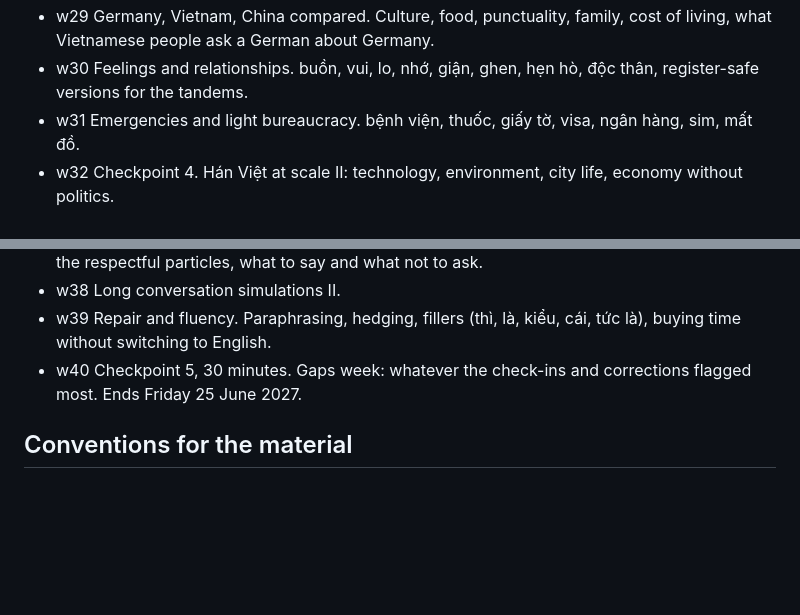
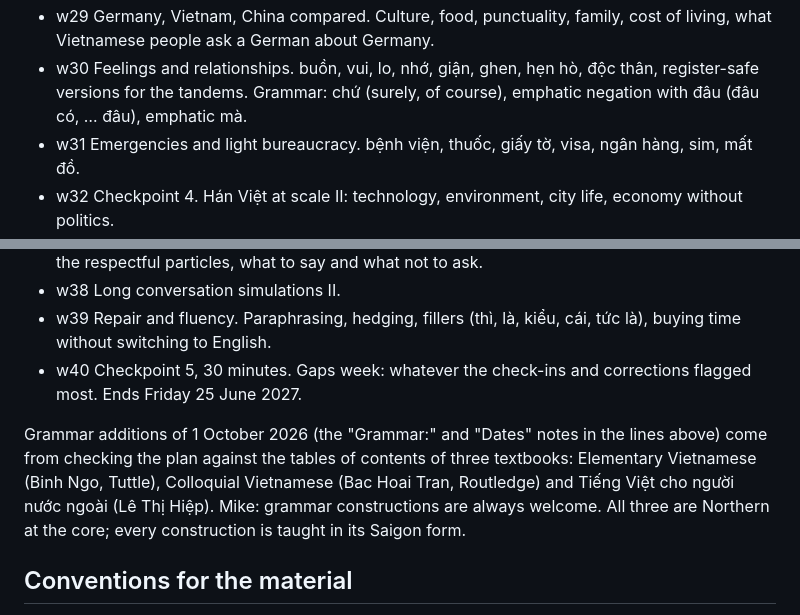
Before and after one commit to deutschmitmike/tieng-viet, a Markdown page: plan.md, 2 parts joined by grey strips. GitHub-like rendering; blank space fills up the shorter version.

```diff
--- a/plan.md
+++ b/plan.md
@@ -78,5 +78,5 @@ Every eighth week. Record a two-minute monologue on the checkpoint topic, then h
 - w29 Germany, Vietnam, China compared. Culture, food, punctuality, family, cost of living, what Vietnamese people ask a German about Germany.
-- w30 Feelings and relationships. buồn, vui, lo, nhớ, giận, ghen, hẹn hò, độc thân, register-safe versions for the tandems.
+- w30 Feelings and relationships. buồn, vui, lo, nhớ, giận, ghen, hẹn hò, độc thân, register-safe versions for the tandems. Grammar: chứ (surely, of course), emphatic negation with đâu (đâu có, … đâu), emphatic mà.
 - w31 Emergencies and light bureaucracy. bệnh viện, thuốc, giấy tờ, visa, ngân hàng, sim, mất đồ.
 - w32 Checkpoint 4. Hán Việt at scale II: technology, environment, city life, economy without politics.
 - w33 Saigon idiom and speech habits. quá trời, dữ, hết sức, bao ... (bao ngon, bao rẻ), ... gì đâu, ... luôn, xạo, quẹo lựa, chảnh. Production versions and recognition-only versions.
@@ -90,6 +90,8 @@ Every eighth week. Record a two-minute monologue on the checkpoint topic, then h
 - w38 Long conversation simulations II.
 - w39 Repair and fluency. Paraphrasing, hedging, fillers (thì, là, kiểu, cái, tức là), buying time without switching to English.
 - w40 Checkpoint 5, 30 minutes. Gaps week: whatever the check-ins and corrections flagged most. Ends Friday 25 June 2027.
+
+Grammar additions of 1 October 2026 (the "Grammar:" and "Dates" notes in the lines above) come from checking the plan against the tables of contents of three textbooks: Elementary Vietnamese (Binh Ngo, Tuttle), Colloquial Vietnamese (Bac Hoai Tran, Routledge) and Tiếng Việt cho người nước ngoài (Lê Thị Hiệp). Mike: grammar constructions are always welcome. All three are Northern at the core; every construction is taught in its Saigon form.
 
 ## Conventions for the material
 
```
Also changed, not shown: other parts of plan.md (+14 -14 lines), WEEKLY.md (+7 -0 lines).
